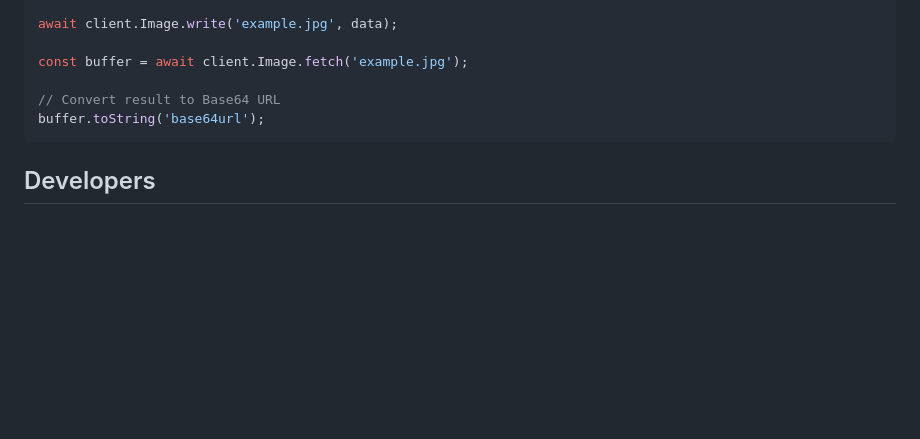
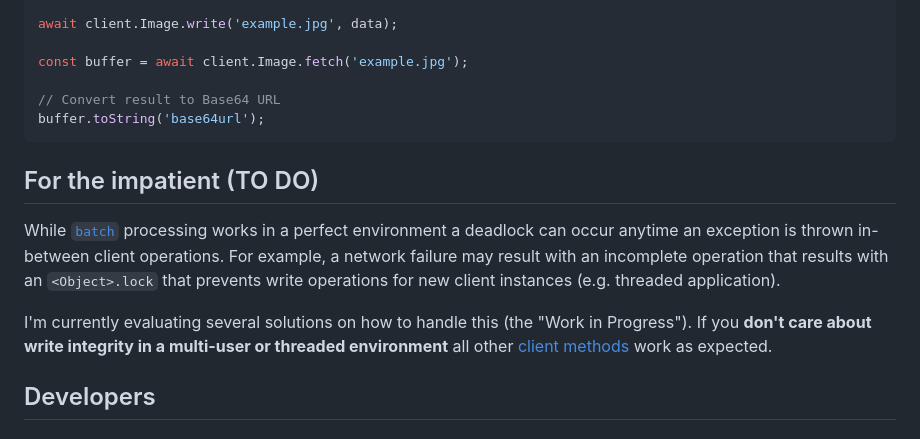
Before and after one commit to nuxy/s3-is-not-a-db, a Markdown page: README.md, the part around the change. Drawn GitHub-style; blank space fills up the shorter version.

Commit message:
Added "TO DO" for the impatient

````diff
--- a/README.md
+++ b/README.md
@@ -79,6 +79,12 @@ const buffer = await client.Image.fetch('example.jpg');
 buffer.toString('base64url');
 ```
 
+## For the impatient (TO DO)
+
+While [`batch`](https://github.com/nuxy/s3-is-not-a-db/blob/master/src/bucket/Actions.js#L274) processing works in a perfect environment a deadlock can occur anytime an exception is thrown in-between client operations.  For example, a network failure may result with an incomplete operation that results with an `<Object>.lock` that prevents write operations for new client instances (e.g. threaded application).
+
+I'm currently evaluating several solutions on how to handle this (the "Work in Progress").  If you **don't care about write integrity in a multi-user or threaded environment** all other [client methods](https://nuxy.github.io/s3-is-not-a-db) work as expected.
+
 ## Developers
 
 ### CLI options
````
